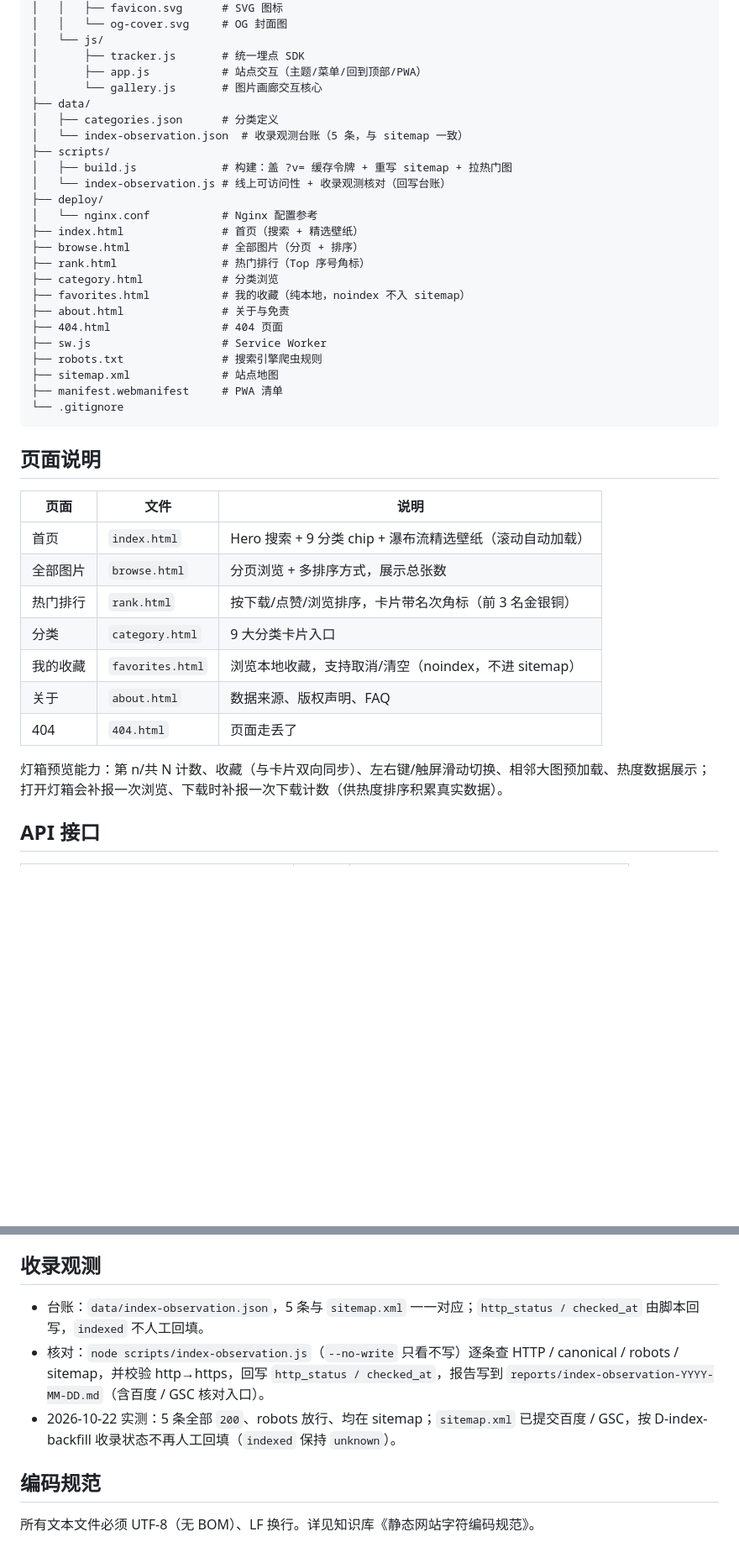
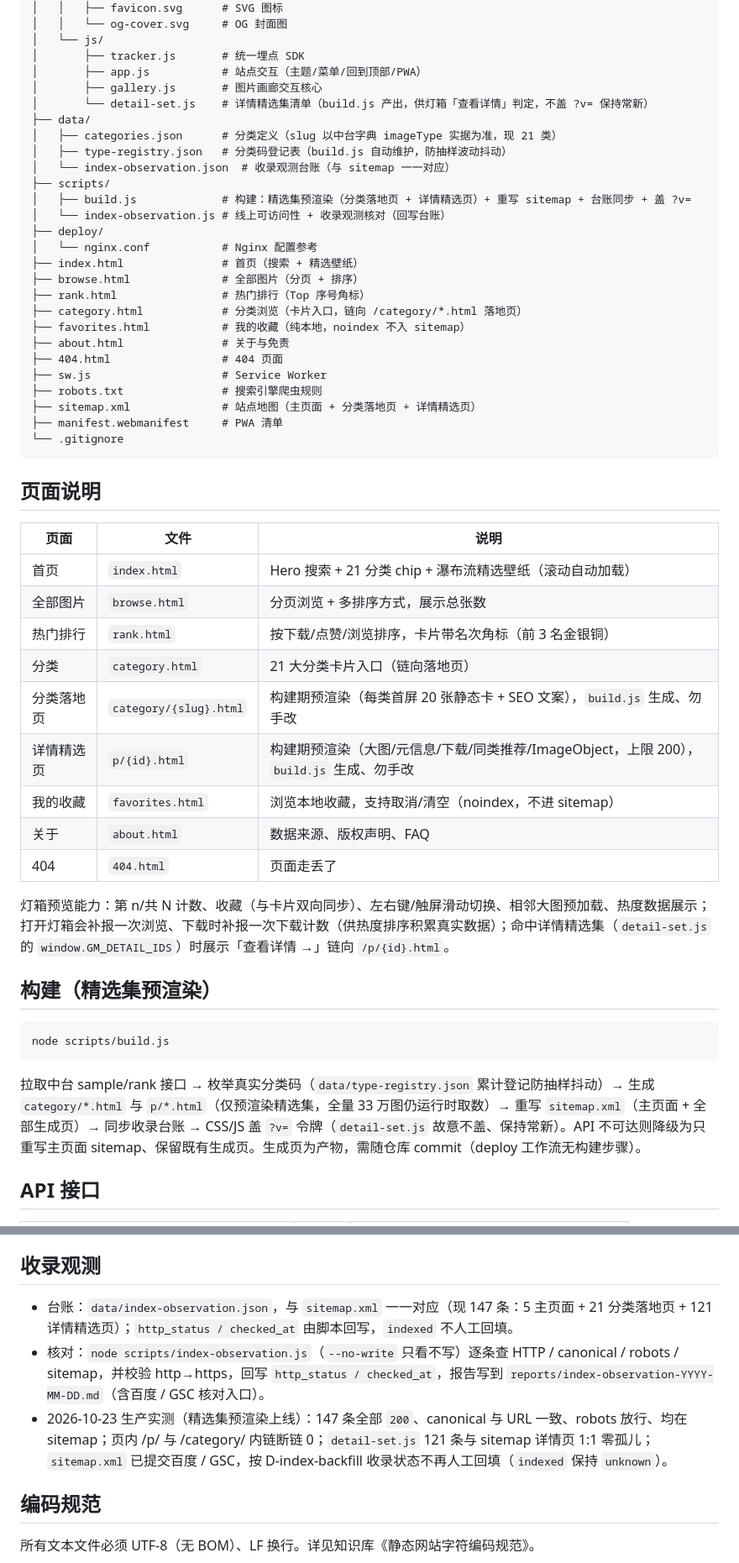
Before and after one commit to michaelxlm/main-img, a Markdown page: README.md, 2 parts joined by grey strips. Shown at 84% size. Rendered like a GitHub page; blank space fills up the shorter version.

Commit message:
docs(readme): 更新 README 反映精选集预渲染功能
- 新增 detail-set.js 和 type-registry.json 文件说明
- 更新项目结构，补充 build.js 精选集预渲染职责描述
- 页面表格扩展至 21 分类，新增分类落地页与详情精选页条目
- 灯箱预览能力补充命中详情精选集时展示「查看详情」链接
- 新增构建章节，详述精选集预渲染流程与降级策略
- 收录观测台账从 5 条更新至 147 条，补充生产实测数据

````diff
--- a/README.md
+++ b/README.md
@@ -28,25 +28,27 @@ main-img/
 │   └── js/
 │       ├── tracker.js       # 统一埋点 SDK
 │       ├── app.js           # 站点交互（主题/菜单/回到顶部/PWA）
-│       └── gallery.js       # 图片画廊交互核心
+│       ├── gallery.js       # 图片画廊交互核心
+│       └── detail-set.js    # 详情精选集清单（build.js 产出，供灯箱「查看详情」判定，不盖 ?v= 保持常新）
 ├── data/
-│   ├── categories.json      # 分类定义
-│   └── index-observation.json  # 收录观测台账（5 条，与 sitemap 一致）
+│   ├── categories.json      # 分类定义（slug 以中台字典 imageType 实据为准，现 21 类）
+│   ├── type-registry.json   # 分类码登记表（build.js 自动维护，防抽样波动抖动）
+│   └── index-observation.json  # 收录观测台账（与 sitemap 一一对应）
 ├── scripts/
-│   ├── build.js             # 构建：盖 ?v= 缓存令牌 + 重写 sitemap + 拉热门图
+│   ├── build.js             # 构建：精选集预渲染（分类落地页 + 详情精选页）+ 重写 sitemap + 台账同步 + 盖 ?v=
 │   └── index-observation.js # 线上可访问性 + 收录观测核对（回写台账）
 ├── deploy/
 │   └── nginx.conf           # Nginx 配置参考
 ├── index.html               # 首页（搜索 + 精选壁纸）
 ├── browse.html              # 全部图片（分页 + 排序）
 ├── rank.html                # 热门排行（Top 序号角标）
-├── category.html            # 分类浏览
+├── category.html            # 分类浏览（卡片入口，链向 /category/*.html 落地页）
 ├── favorites.html           # 我的收藏（纯本地，noindex 不入 sitemap）
 ├── about.html               # 关于与免责
 ├── 404.html                 # 404 页面
 ├── sw.js                    # Service Worker
 ├── robots.txt               # 搜索引擎爬虫规则
-├── sitemap.xml              # 站点地图
+├── sitemap.xml              # 站点地图（主页面 + 分类落地页 + 详情精选页）
 ├── manifest.webmanifest     # PWA 清单
 └── .gitignore
 ```
@@ -55,15 +57,25 @@ main-img/
 
 | 页面 | 文件 | 说明 |
 |------|------|------|
-| 首页 | `index.html` | Hero 搜索 + 9 分类 chip + 瀑布流精选壁纸（滚动自动加载） |
+| 首页 | `index.html` | Hero 搜索 + 21 分类 chip + 瀑布流精选壁纸（滚动自动加载） |
 | 全部图片 | `browse.html` | 分页浏览 + 多排序方式，展示总张数 |
 | 热门排行 | `rank.html` | 按下载/点赞/浏览排序，卡片带名次角标（前 3 名金银铜） |
-| 分类 | `category.html` | 9 大分类卡片入口 |
+| 分类 | `category.html` | 21 大分类卡片入口（链向落地页） |
+| 分类落地页 | `category/{slug}.html` | 构建期预渲染（每类首屏 20 张静态卡 + SEO 文案），`build.js` 生成、勿手改 |
+| 详情精选页 | `p/{id}.html` | 构建期预渲染（大图/元信息/下载/同类推荐/ImageObject，上限 200），`build.js` 生成、勿手改 |
 | 我的收藏 | `favorites.html` | 浏览本地收藏，支持取消/清空（noindex，不进 sitemap） |
 | 关于 | `about.html` | 数据来源、版权声明、FAQ |
 | 404 | `404.html` | 页面走丢了 |
 
-灯箱预览能力：第 n/共 N 计数、收藏（与卡片双向同步）、左右键/触屏滑动切换、相邻大图预加载、热度数据展示；打开灯箱会补报一次浏览、下载时补报一次下载计数（供热度排序积累真实数据）。
+灯箱预览能力：第 n/共 N 计数、收藏（与卡片双向同步）、左右键/触屏滑动切换、相邻大图预加载、热度数据展示；打开灯箱会补报一次浏览、下载时补报一次下载计数（供热度排序积累真实数据）；命中详情精选集（`detail-set.js` 的 `window.GM_DETAIL_IDS`）时展示「查看详情 →」链向 `/p/{id}.html`。
+
+## 构建（精选集预渲染）
+
+```bash
+node scripts/build.js
+```
+
+拉取中台 sample/rank 接口 → 枚举真实分类码（`data/type-registry.json` 累计登记防抽样抖动）→ 生成 `category/*.html` 与 `p/*.html`（仅预渲染精选集，全量 33 万图仍运行时取数）→ 重写 `sitemap.xml`（主页面 + 全部生成页）→ 同步收录台账 → CSS/JS 盖 `?v=` 令牌（`detail-set.js` 故意不盖、保持常新）。API 不可达则降级为只重写主页面 sitemap、保留既有生成页。生成页为产物，需随仓库 commit（deploy 工作流无构建步骤）。
 
 ## API 接口
 
@@ -97,9 +109,9 @@ php -S localhost:8080
 
 ## 收录观测
 
-- 台账：`data/index-observation.json`，5 条与 `sitemap.xml` 一一对应；`http_status / checked_at` 由脚本回写，`indexed` 不人工回填。
+- 台账：`data/index-observation.json`，与 `sitemap.xml` 一一对应（现 147 条：5 主页面 + 21 分类落地页 + 121 详情精选页）；`http_status / checked_at` 由脚本回写，`indexed` 不人工回填。
 - 核对：`node scripts/index-observation.js`（`--no-write` 只看不写）逐条查 HTTP / canonical / robots / sitemap，并校验 http→https，回写 `http_status / checked_at`，报告写到 `reports/index-observation-YYYY-MM-DD.md`（含百度 / GSC 核对入口）。
-- 2026-10-22 实测：5 条全部 `200`、robots 放行、均在 sitemap；`sitemap.xml` 已提交百度 / GSC，按 D-index-backfill 收录状态不再人工回填（`indexed` 保持 `unknown`）。
+- 2026-10-23 生产实测（精选集预渲染上线）：147 条全部 `200`、canonical 与 URL 一致、robots 放行、均在 sitemap；页内 /p/ 与 /category/ 内链断链 0；`detail-set.js` 121 条与 sitemap 详情页 1:1 零孤儿；`sitemap.xml` 已提交百度 / GSC，按 D-index-backfill 收录状态不再人工回填（`indexed` 保持 `unknown`）。
 
 ## 编码规范
 
````
